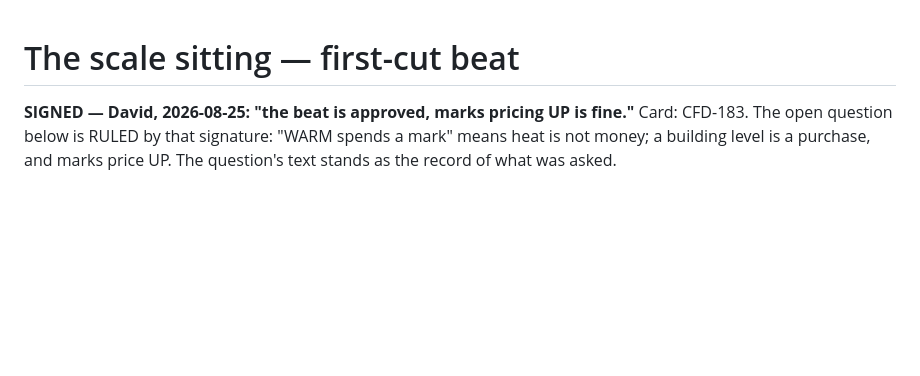
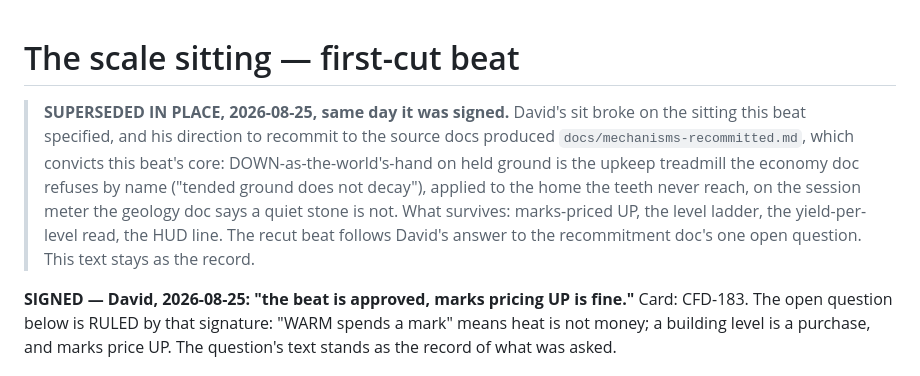
Before and after one commit to davidlopezkurtz/skyrail-boards, a Markdown page: docs/cfd-183-beat.md, the part around the change. Rendered like a GitHub page; blank space fills up the shorter version.

```diff
--- a/docs/cfd-183-beat.md
+++ b/docs/cfd-183-beat.md
@@ -1,4 +1,14 @@
 # The scale sitting — first-cut beat
+
+> **SUPERSEDED IN PLACE, 2026-08-25, same day it was signed.** David's sit broke
+> on the sitting this beat specified, and his direction to recommit to the
+> source docs produced `docs/mechanisms-recommitted.md`, which convicts this
+> beat's core: DOWN-as-the-world's-hand on held ground is the upkeep treadmill
+> the economy doc refuses by name ("tended ground does not decay"), applied to
+> the home the teeth never reach, on the session meter the geology doc says a
+> quiet stone is not. What survives: marks-priced UP, the level ladder, the
+> yield-per-level read, the HUD line. The recut beat follows David's answer to
+> the recommitment doc's one open question. This text stays as the record.
 
 **SIGNED — David, 2026-08-25: "the beat is approved, marks pricing UP is fine."**
 Card: CFD-183. The open question below is RULED by that signature: "WARM spends
```
Also changed, not shown: docs/mechanisms-recommitted.md (added, +152 -0 lines).
